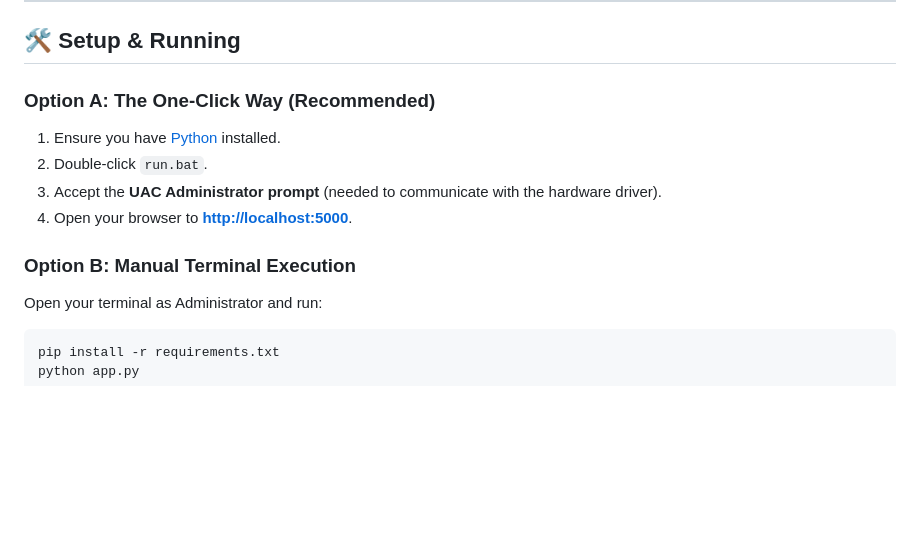
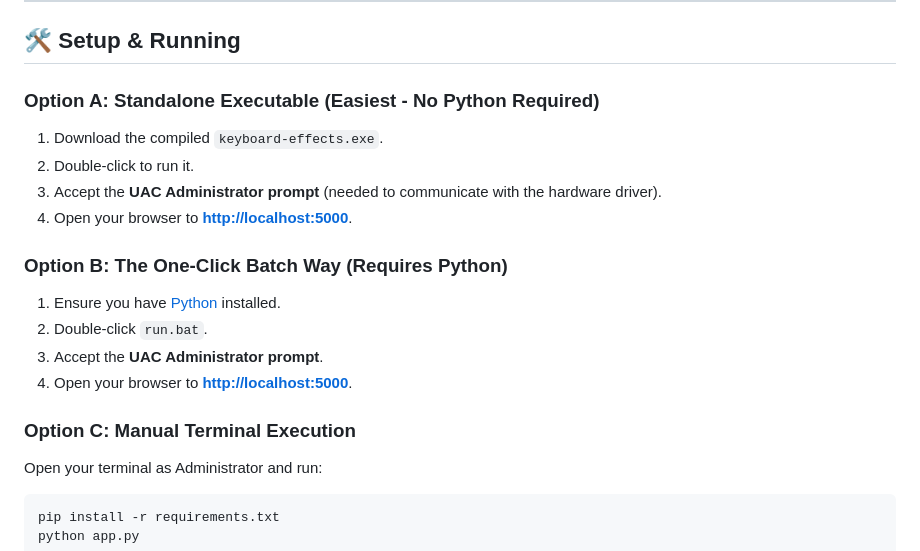
Before and after one commit to Monu-debug/lenovo-loq-keyboard-effects, a Markdown page: README.md, the part around the change. GitHub-like rendering; blank space fills up the shorter version.

Commit message:
Update README with compiled executable instructions

````diff
--- a/README.md
+++ b/README.md
@@ -24,13 +24,19 @@ This program:
 
 ## 🛠️ Setup & Running
 
-### Option A: The One-Click Way (Recommended)
-1. Ensure you have [Python](https://www.python.org/downloads/) installed.
-2. Double-click `run.bat`.
+### Option A: Standalone Executable (Easiest - No Python Required)
+1. Download the compiled `keyboard-effects.exe`.
+2. Double-click to run it.
 3. Accept the **UAC Administrator prompt** (needed to communicate with the hardware driver).
 4. Open your browser to **[http://localhost:5000](http://localhost:5000)**.
 
-### Option B: Manual Terminal Execution
+### Option B: The One-Click Batch Way (Requires Python)
+1. Ensure you have [Python](https://www.python.org/downloads/) installed.
+2. Double-click `run.bat`.
+3. Accept the **UAC Administrator prompt**.
+4. Open your browser to **[http://localhost:5000](http://localhost:5000)**.
+
+### Option C: Manual Terminal Execution
 Open your terminal as Administrator and run:
 ```bash
 pip install -r requirements.txt
````
